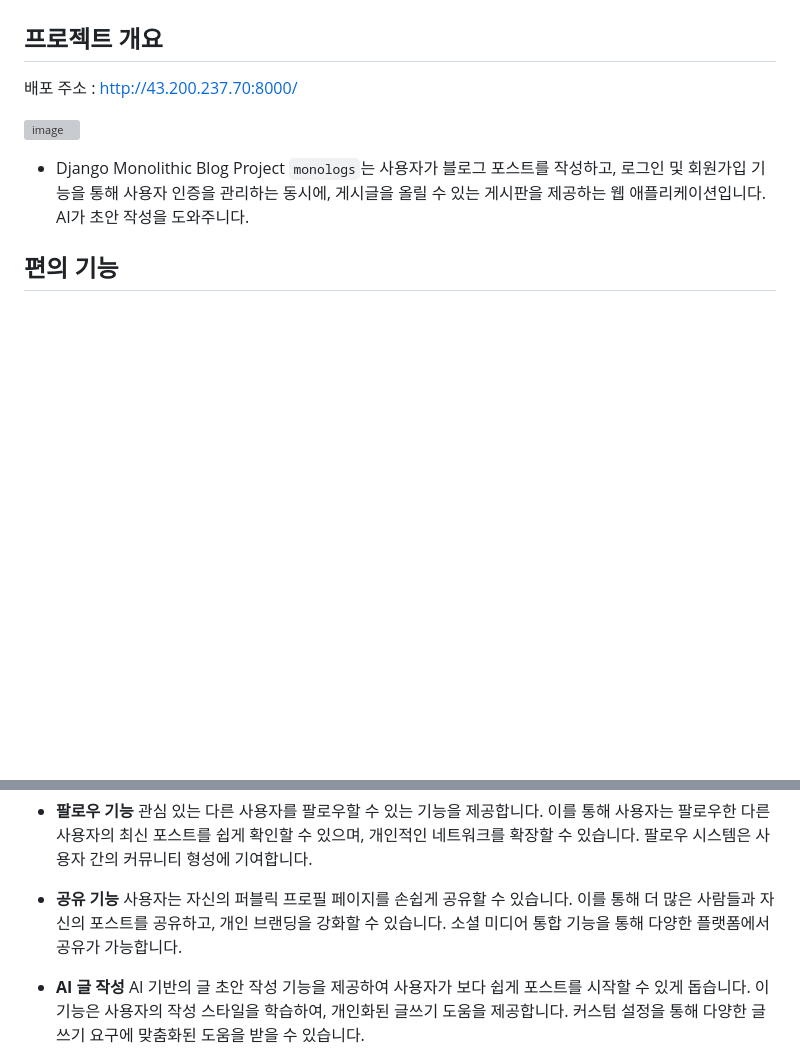
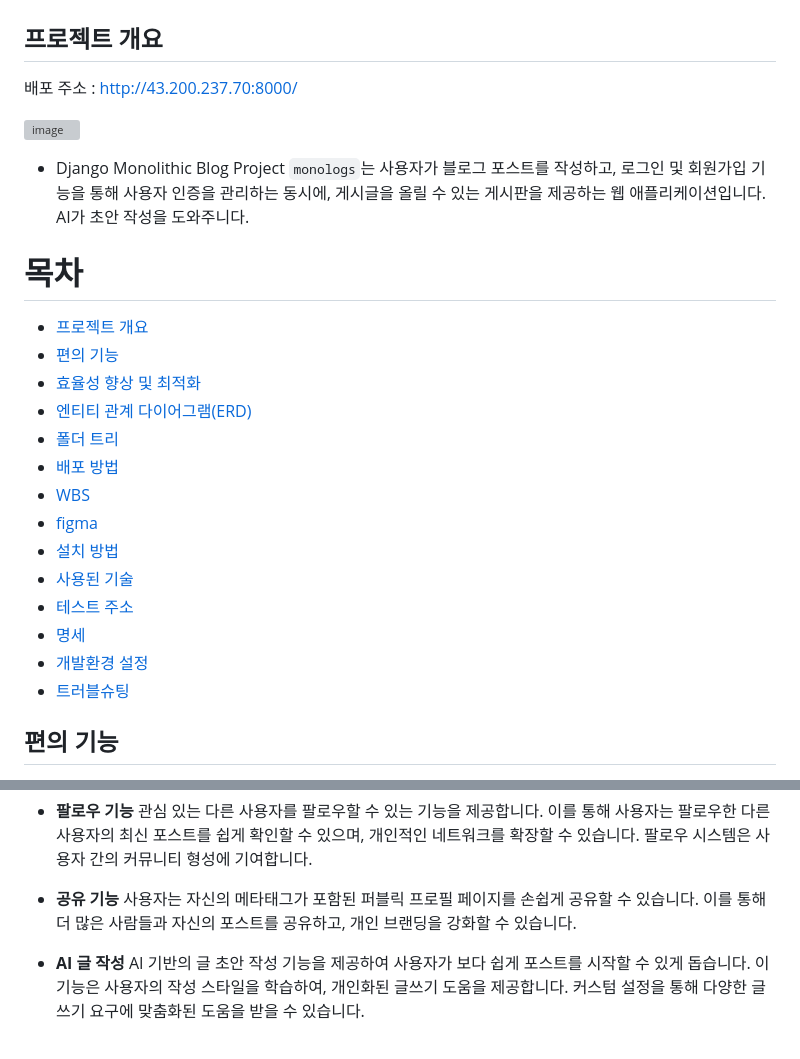
Before and after one commit to matty255/monologs, a Markdown page: README.md, 2 parts joined by grey strips. GitHub-like rendering; blank space fills up the shorter version; grey boxes are pictures that could not be loaded.

Commit message:
readme: 전체 목차 추가

```diff
--- a/README.md
+++ b/README.md
@@ -8,6 +8,23 @@
 
 - Django Monolithic Blog Project
   `monologs`는 사용자가 블로그 포스트를 작성하고, 로그인 및 회원가입 기능을 통해 사용자 인증을 관리하는 동시에, 게시글을 올릴 수 있는 게시판을 제공하는 웹 애플리케이션입니다. AI가 초안 작성을 도와주니다.
+
+# 목차
+
+- [프로젝트 개요](#프로젝트-개요)
+- [편의 기능](#편의-기능)
+- [효율성 향상 및 최적화](#효율성-향상-및-최적화)
+- [엔티티 관계 다이어그램(ERD)](#엔티티-관계-다이어그램erd)
+- [폴더 트리](#폴더-트리)
+- [배포 방법](#배포-방법개발용)
+- [WBS](#wbs)
+- [figma](#figma)
+- [설치 방법](#설치-방법)
+- [사용된 기술](#사용된-기술)
+- [테스트 주소](#테스트-주소)
+- [명세](#명세)
+- [개발환경 설정](#개발-환경-설정)
+- [트러블슈팅](#트러블-슈팅)
 
 ## 편의 기능
 
@@ -27,8 +44,7 @@
   관심 있는 다른 사용자를 팔로우할 수 있는 기능을 제공합니다. 이를 통해 사용자는 팔로우한 다른 사용자의 최신 포스트를 쉽게 확인할 수 있으며, 개인적인 네트워크를 확장할 수 있습니다. 팔로우 시스템은 사용자 간의 커뮤니티 형성에 기여합니다.
 
 - **공유 기능**
-  사용자는 자신의 퍼블릭 프로필 페이지를 손쉽게 공유할 수 있습니다. 이를 통해 더 많은 사람들과 자신의 포스트를 공유하고, 개인 브랜딩을 강화할 수 있습니다. 소셜 미디어 통합 기능을 통해 다양한 플랫폼에서 공유가 가능합니다.
-
+  사용자는 자신의 메타태그가 포함된 퍼블릭 프로필 페이지를 손쉽게 공유할 수 있습니다. 이를 통해 더 많은 사람들과 자신의 포스트를 공유하고, 개인 브랜딩을 강화할 수 있습니다.
 - **AI 글 작성**
   AI 기반의 글 초안 작성 기능을 제공하여 사용자가 보다 쉽게 포스트를 시작할 수 있게 돕습니다. 이 기능은 사용자의 작성 스타일을 학습하여, 개인화된 글쓰기 도움을 제공합니다. 커스텀 설정을 통해 다양한 글쓰기 요구에 맞춤화된 도움을 받을 수 있습니다.
 
```
